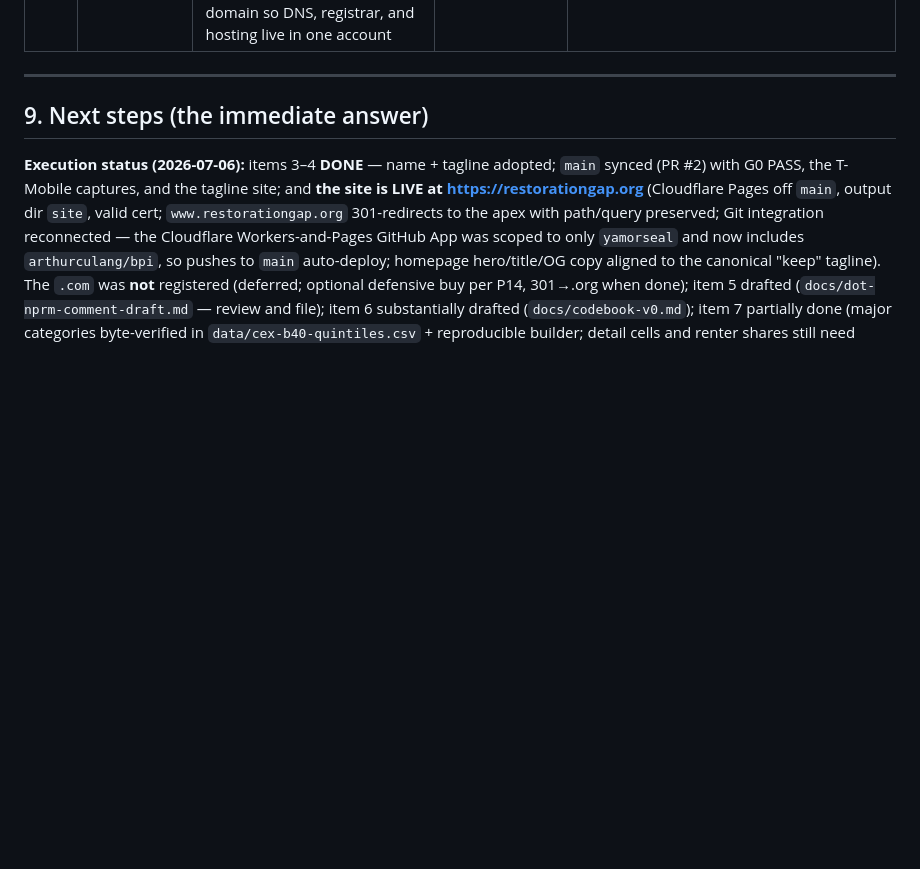
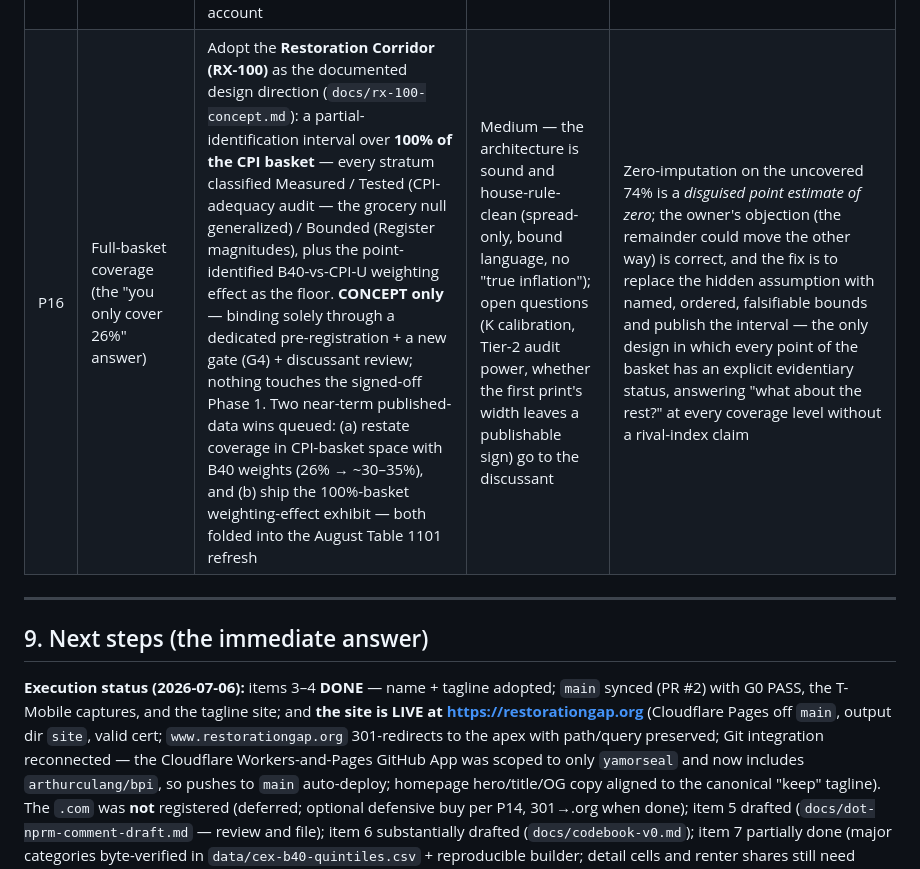
Before and after one commit to arthurculang/bpi, a Markdown page: _~Restoration Index Project Plan v00.03.10 (2026-07-07 06-16).md, the part around one of its changes. Drawn GitHub-style; blank space fills up the shorter version.

```diff
--- a/_~Restoration Index Project Plan v00.03.09 (2026-07-06 21-56).md
+++ b/_~Restoration Index Project Plan v00.03.10 (2026-07-07 06-16).md
@@ -183,6 +183,7 @@ Core team of two (one economics/methods, one data engineering), counsel hours fo
 | P13 | Public name | **"The Restoration Gap"** as the public brand and site name; "Restoration Index (RX)" stays the formal measure name; **retire "Better Price Index / BPI" for public use** (repo codename `bpi` can stay) | High on retiring BPI; Medium-High on the replacement | Collision scan verdict: BPI is **blocked** — Bank Policy Institute (bpi.com, publishes economic research in exactly this space), Bullish Percent Index, ESPN Basketball Power Index, British Phonographic Industry, Building Performance Institute (bpi.org, active), and "Better ___ Index" reads as the OECD Better Life Index family; "Better" is also a superiority claim the methodology explicitly disclaims (spec row 14). "Restoration Gap" scanned **clear** in the economics/consumer space (only benign dentistry/ecology usage), names the shipped product (the Gap *is* the headline series per Knob 3), is provocative in substance (something was taken; here's the bill to get it back) while neutral in register, and is journalist-quotable ("the restoration gap widened to…"). Runner-up if overruled: "Fine Print Index" (clear scan, but reads fees-only — narrower than the tiering/menu-redesign scope) |
 | P14 | Domain | **restorationgap.org** primary (research register; .org signals non-commercial measurement) — **registered and LIVE (2026-07-06)**. The defensive **.com is SHELVED by owner decision (2026-07-06)** — revisit if the project gains public traction | High — the .org is operating; the .com is a cheap, reversible option whose case strengthens only with visibility | .org is the right register for a methods-first research artifact; the confusing-neighbor risk the .com would hedge is proportional to traffic the site does not yet have, so deferral costs nothing now and stays available (barring squatting, the accepted residual risk) |
 | P15 | Hosting architecture | Cloudflare Pages connected to the GitHub repo (`arthurculang/bpi`), build command none, output directory `site/`, production branch `main` (after merging the working branch); Cloudflare Registrar for the domain so DNS, registrar, and hosting live in one account | High | Static HTML with zero build step is the most durable, auditable, and cheapest option (free tier); the site deploys on every push, which makes the repo the single source of truth; matches the user's Cloudflare + GitHub setup |
+| P16 | Full-basket coverage (the "you only cover 26%" answer) | Adopt the **Restoration Corridor (RX-100)** as the documented design direction (`docs/rx-100-concept.md`): a partial-identification interval over **100% of the CPI basket** — every stratum classified Measured / Tested (CPI-adequacy audit — the grocery null generalized) / Bounded (Register magnitudes), plus the point-identified B40-vs-CPI-U weighting effect as the floor. **CONCEPT only** — binding solely through a dedicated pre-registration + a new gate (G4) + discussant review; nothing touches the signed-off Phase 1. Two near-term published-data wins queued: (a) restate coverage in CPI-basket space with B40 weights (26% → ~30–35%), and (b) ship the 100%-basket weighting-effect exhibit — both folded into the August Table 1101 refresh | Medium — the architecture is sound and house-rule-clean (spread-only, bound language, no "true inflation"); open questions (K calibration, Tier-2 audit power, whether the first print's width leaves a publishable sign) go to the discussant | Zero-imputation on the uncovered 74% is a *disguised point estimate of zero*; the owner's objection (the remainder could move the other way) is correct, and the fix is to replace the hidden assumption with named, ordered, falsifiable bounds and publish the interval — the only design in which every point of the basket has an explicit evidentiary status, answering "what about the rest?" at every coverage level without a rival-index claim |
 
 ---
 
```
Also changed, not shown: other parts of _~Restoration Index Project Plan v00.03.10 (2026-07-07 06-16).md (+3 -1 lines), docs/rx-100-concept.md (added, +208 -0 lines).
